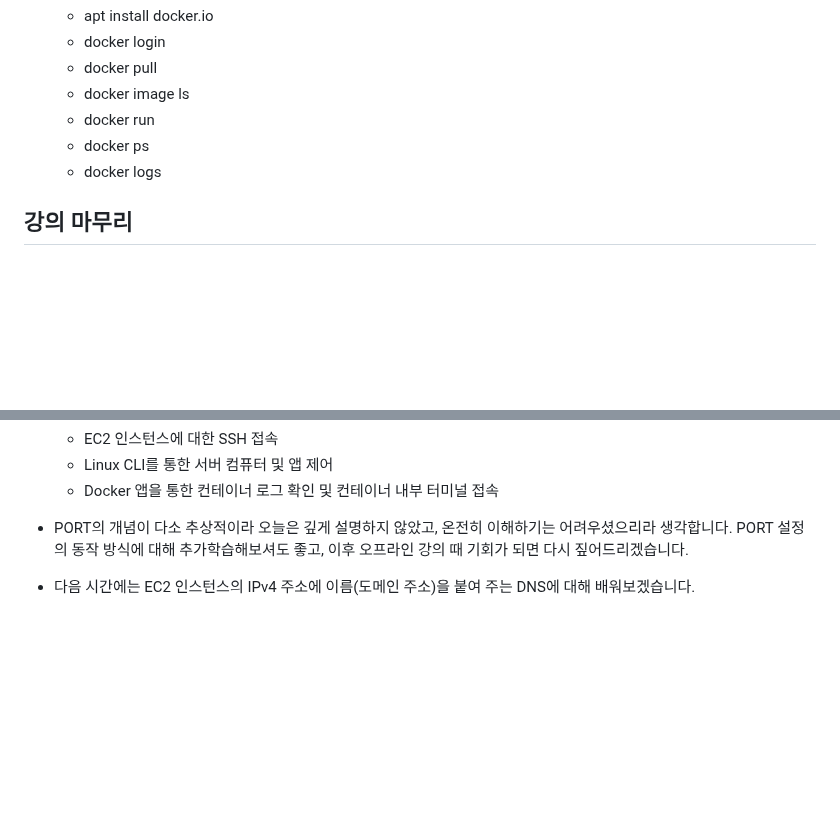
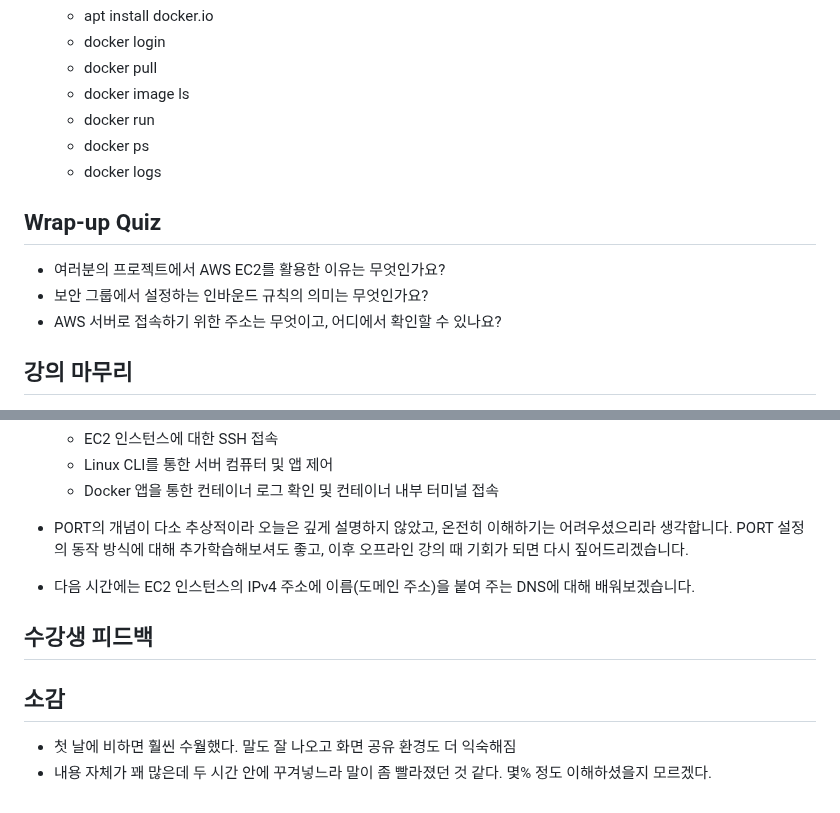
Before and after one commit to srogsrogi/TIL, a Markdown page: Lesson/publishing_web_app_ver_2/251008_ec2.md, 2 parts joined by grey strips. Rendered like a GitHub page; blank space fills up the shorter version.

Commit message:
lesson 2회차 aws ec2 수정

```diff
--- a/Lesson/publishing_web_app_ver_2/251008_ec2.md
+++ b/Lesson/publishing_web_app_ver_2/251008_ec2.md
@@ -134,6 +134,14 @@
 
 
 
+## Wrap-up Quiz
+
+- 여러분의 프로젝트에서 AWS EC2를 활용한 이유는 무엇인가요?
+- 보안 그룹에서 설정하는 인바운드 규칙의 의미는 무엇인가요?
+- AWS 서버로 접속하기 위한 주소는 무엇이고, 어디에서 확인할 수 있나요?
+
+
+
 ## 강의 마무리
 
 - 드디어! 여러분이 개발 중 서버 쪽에서 오류가 발생했을 때, 직접 접속해서 서버에 찍히는 오류 로그를 확인할 수 있게 되었습니다.
@@ -144,3 +152,14 @@
 - PORT의 개념이 다소 추상적이라 오늘은 깊게 설명하지 않았고, 온전히 이해하기는 어려우셨으리라 생각합니다. PORT 설정의 동작 방식에 대해 추가학습해보셔도 좋고, 이후 오프라인 강의 때 기회가 되면 다시 짚어드리겠습니다.
 
 - 다음 시간에는 EC2 인스턴스의 IPv4 주소에 이름(도메인 주소)을 붙여 주는 DNS에 대해 배워보겠습니다.
+
+
+
+## 수강생 피드백
+
+
+
+## 소감
+
+- 첫 날에 비하면 훨씬 수월했다. 말도 잘 나오고 화면 공유 환경도 더 익숙해짐
+- 내용 자체가 꽤 많은데 두 시간 안에 꾸겨넣느라 말이 좀 빨라졌던 것 같다. 몇% 정도 이해하셨을지 모르겠다.
```
Also changed, not shown: Lesson/publishing_web_app_ver_2/251008_aws.md (+7 -0 lines).
